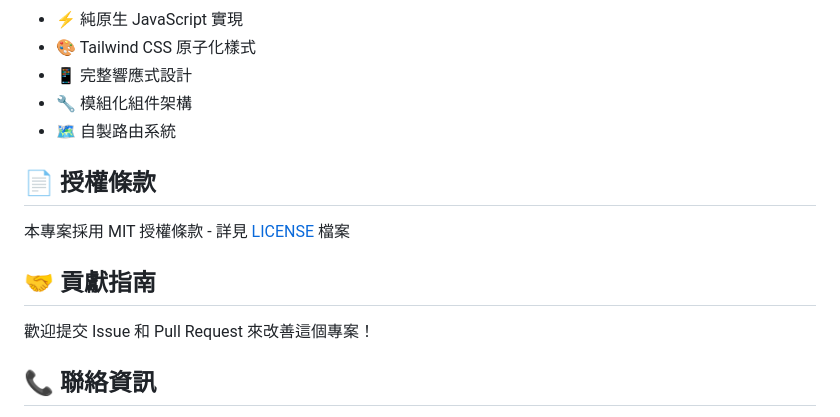
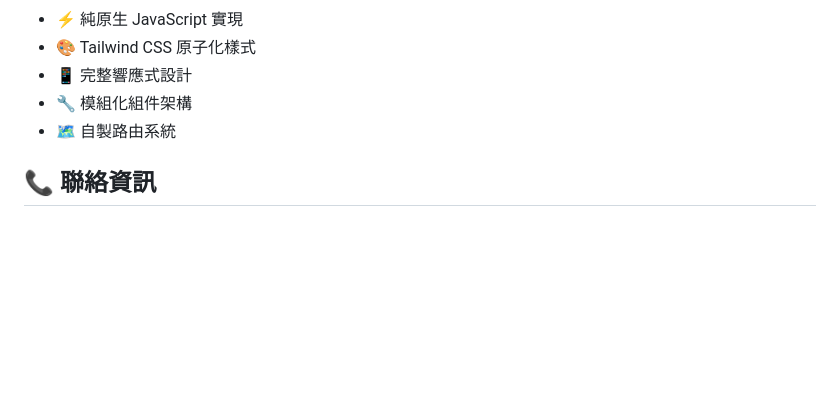
Before and after one commit to BakaRickyClariS/HexSchool-GlassWeb.github.io, a Markdown page: README.md, the part around the change. Drawn GitHub-style; blank space fills up the shorter version.

```diff
--- a/README.md
+++ b/README.md
@@ -169,14 +169,6 @@ cd HexSchool-GlassWeb.github.io
 - 🔧 模組化組件架構
 - 🗺️ 自製路由系統
 
-## 📄 授權條款
-
-本專案採用 MIT 授權條款 - 詳見 [LICENSE](LICENSE) 檔案
-
-## 🤝 貢獻指南
-
-歡迎提交 Issue 和 Pull Request 來改善這個專案！
-
 ## 📞 聯絡資訊
 
 - **開發者**: BakaRickyClariS
```
